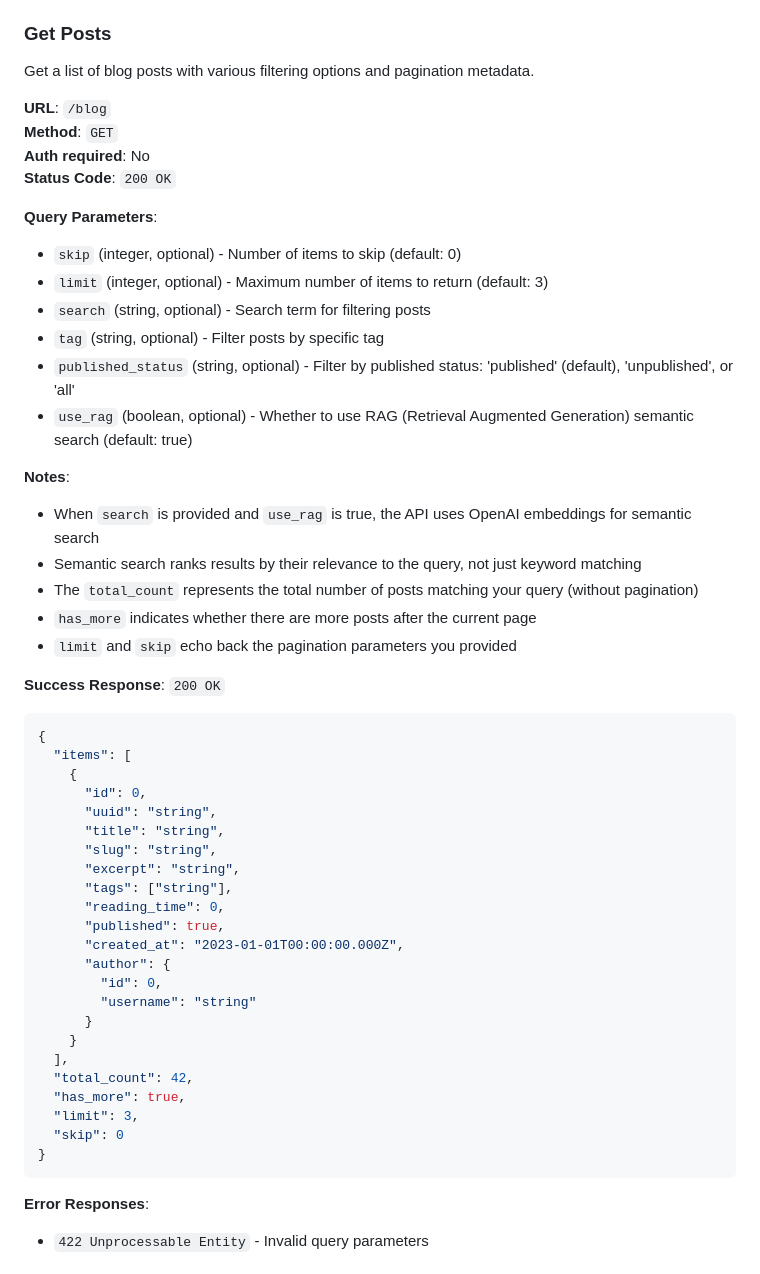
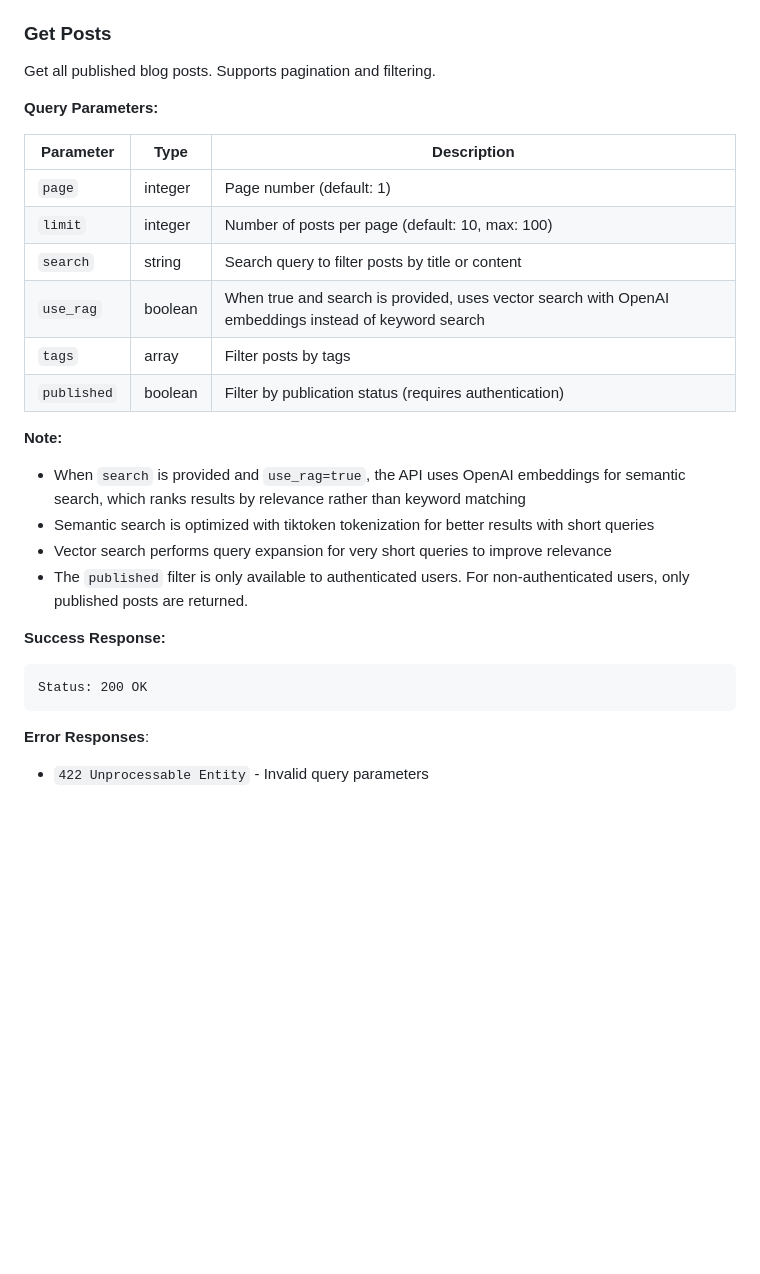
Before and after one commit to yudopr11/yulog, a Markdown page: api.md, the part around the change. Rendered like a GitHub page; blank space fills up the shorter version.

````diff
--- a/api.md
+++ b/api.md
@@ -238,53 +238,29 @@ Create a new blog post.
 
 ### Get Posts
 
-Get a list of blog posts with various filtering options and pagination metadata.
+Get all published blog posts. Supports pagination and filtering.
 
-**URL**: `/blog`
-**Method**: `GET`
-**Auth required**: No
-**Status Code**: `200 OK`
+**Query Parameters:**
 
-**Query Parameters**:
-- `skip` (integer, optional) - Number of items to skip (default: 0)
-- `limit` (integer, optional) - Maximum number of items to return (default: 3)
-- `search` (string, optional) - Search term for filtering posts
-- `tag` (string, optional) - Filter posts by specific tag
-- `published_status` (string, optional) - Filter by published status: 'published' (default), 'unpublished', or 'all'
-- `use_rag` (boolean, optional) - Whether to use RAG (Retrieval Augmented Generation) semantic search (default: true)
+| Parameter | Type | Description |
+| --------- | ---- | ----------- |
+| `page` | integer | Page number (default: 1) |
+| `limit` | integer | Number of posts per page (default: 10, max: 100) |
+| `search` | string | Search query to filter posts by title or content |
+| `use_rag` | boolean | When true and search is provided, uses vector search with OpenAI embeddings instead of keyword search |
+| `tags` | array | Filter posts by tags |
+| `published` | boolean | Filter by publication status (requires authentication) |
 
-**Notes**:
-- When `search` is provided and `use_rag` is true, the API uses OpenAI embeddings for semantic search
-- Semantic search ranks results by their relevance to the query, not just keyword matching
-- The `total_count` represents the total number of posts matching your query (without pagination)
-- `has_more` indicates whether there are more posts after the current page
-- `limit` and `skip` echo back the pagination parameters you provided
+**Note:**
+- When `search` is provided and `use_rag=true`, the API uses OpenAI embeddings for semantic search, which ranks results by relevance rather than keyword matching
+- Semantic search is optimized with tiktoken tokenization for better results with short queries
+- Vector search performs query expansion for very short queries to improve relevance
+- The `published` filter is only available to authenticated users. For non-authenticated users, only published posts are returned.
 
-**Success Response**: `200 OK`
-```json
-{
-  "items": [
-    {
-      "id": 0,
-      "uuid": "string",
-      "title": "string",
-      "slug": "string",
-      "excerpt": "string",
-      "tags": ["string"],
-      "reading_time": 0,
-      "published": true,
-      "created_at": "2023-01-01T00:00:00.000Z",
-      "author": {
-        "id": 0,
-        "username": "string"
-      }
-    }
-  ],
-  "total_count": 42,
-  "has_more": true,
-  "limit": 3,
-  "skip": 0
-}
+**Success Response:**
+
+```
+Status: 200 OK
 ```
 
 **Error Responses**:
````
